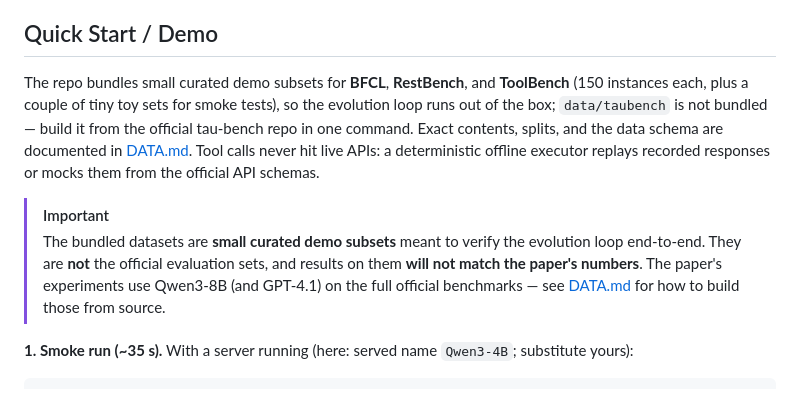
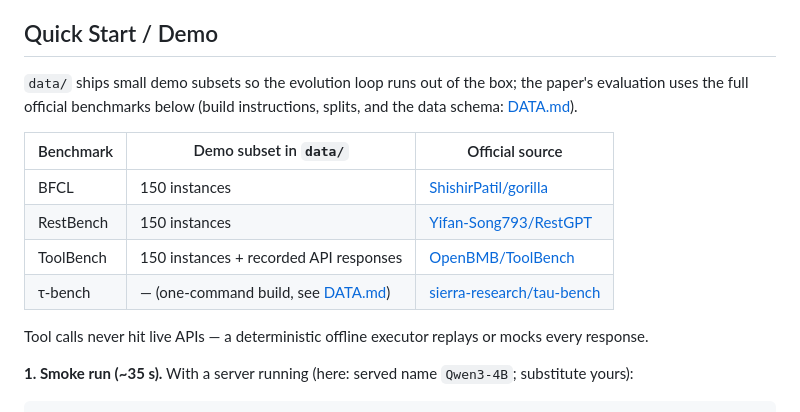
Before and after one commit to SYang2000/ACL_2026_EvoTool, a Markdown page: README.md, the part around the change. Drawn GitHub-style.

Commit message:
Update quick start data section

```diff
--- a/README.md
+++ b/README.md
@@ -54,10 +54,16 @@ MODEL=Qwen/Qwen3-8B bash scripts/launch_vllm.sh
 
 ## Quick Start / Demo
 
-The repo bundles small curated demo subsets for **BFCL**, **RestBench**, and **ToolBench** (150 instances each, plus a couple of tiny toy sets for smoke tests), so the evolution loop runs out of the box; `data/taubench` is not bundled — build it from the official tau-bench repo in one command. Exact contents, splits, and the data schema are documented in [DATA.md](DATA.md). Tool calls never hit live APIs: a deterministic offline executor replays recorded responses or mocks them from the official API schemas.
+`data/` ships small demo subsets so the evolution loop runs out of the box; the paper's evaluation uses the full official benchmarks below (build instructions, splits, and the data schema: [DATA.md](DATA.md)).
 
-> [!IMPORTANT]
-> The bundled datasets are **small curated demo subsets** meant to verify the evolution loop end-to-end. They are **not** the official evaluation sets, and results on them **will not match the paper's numbers**. The paper's experiments use Qwen3-8B (and GPT-4.1) on the full official benchmarks — see [DATA.md](DATA.md) for how to build those from source.
+| Benchmark | Demo subset in `data/` | Official source |
+|---|---|---|
+| BFCL | 150 instances | [ShishirPatil/gorilla](https://github.com/ShishirPatil/gorilla) |
+| RestBench | 150 instances | [Yifan-Song793/RestGPT](https://github.com/Yifan-Song793/RestGPT) |
+| ToolBench | 150 instances + recorded API responses | [OpenBMB/ToolBench](https://github.com/OpenBMB/ToolBench) |
+| τ-bench | — (one-command build, see [DATA.md](DATA.md)) | [sierra-research/tau-bench](https://github.com/sierra-research/tau-bench) |
+
+Tool calls never hit live APIs — a deterministic offline executor replays or mocks every response.
 
 **1. Smoke run (~35 s).** With a server running (here: served name `Qwen3-4B`; substitute yours):
 
```
